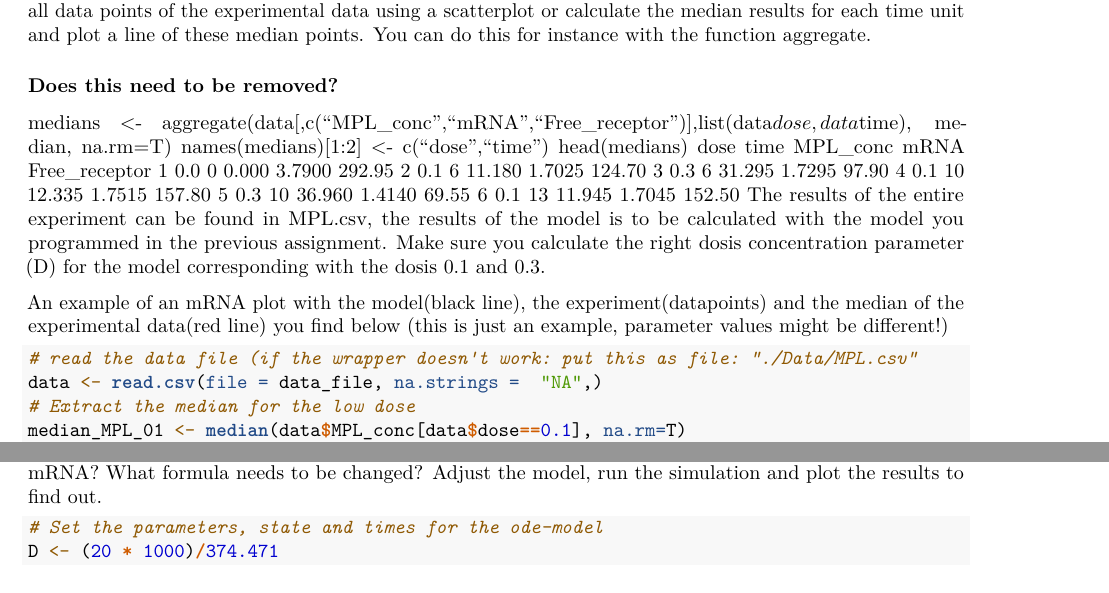
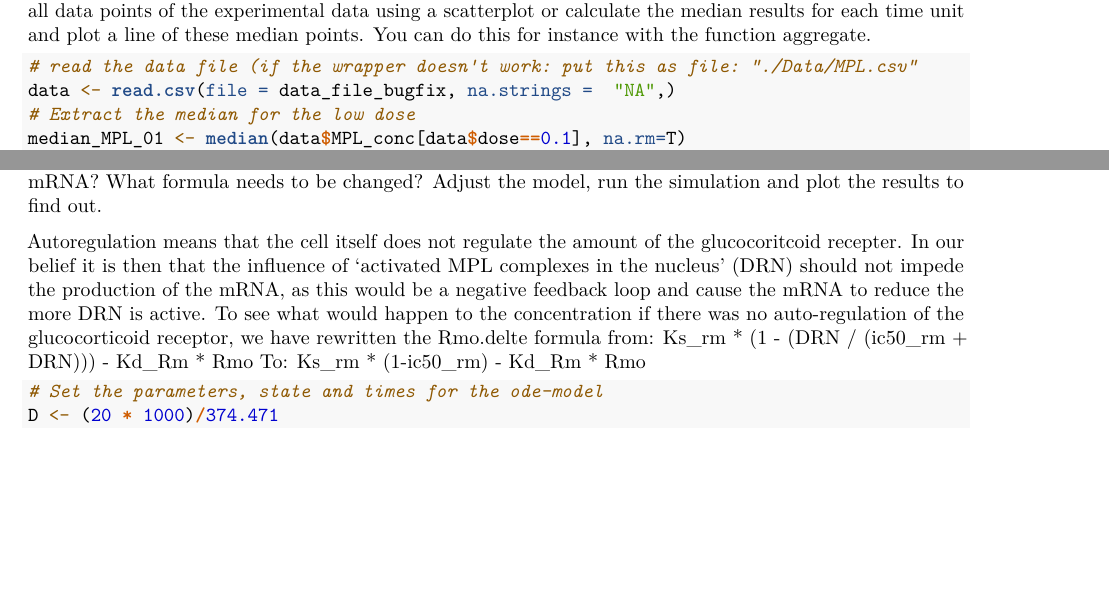
Before and after one commit to MaDLuck5/Thema_08_intro_to_system_bio, an R Markdown document (Assignment_3/assignment_3.rmd): two parts of pages 1 and 3 of 8, joined at a grey line, cut so that both start at the same text, the shorter picture padded with empty space. Rendered offline with R 4.5, knitr and Pandoc, then LaTeX, with nearby package versions; the code chunks are not run, so their results and figures are left out.

Commit message:
removed excess text and adjusted question 2.1

````diff
--- a/Assignment_3/assignment_3.rmd
+++ b/Assignment_3/assignment_3.rmd
@@ -17,24 +18,10 @@ data_file <- "C:\\Users\\matsp\\Documents\\Bio-informatic jaar 2\\Thema-08\\Them
 # Assignment 1: assess model validity
 You have to compare the data from the experiment with the simulation data, to assess the model validity. The best way to do this is plotting the model results and the experimental results in one graph. The model results have one value per time unit, the experimental results have multiple values per time unit. Either plot all data points of the experimental data using a scatterplot or calculate the median results for each time unit and plot a line of these median points. You can do this for instance with the function aggregate.
 
-### Does this need to be removed?
-medians <- aggregate(data[,c("MPL_conc","mRNA","Free_receptor")],list(data$dose,data$time), median, na.rm=T)
-names(medians)[1:2] <- c("dose","time")
-head(medians)
-   dose time MPL_conc   mRNA Free_receptor
- 1  0.0    0    0.000 3.7900        292.95
- 2  0.1    6   11.180 1.7025        124.70
- 3  0.3    6   31.295 1.7295         97.90
- 4  0.1   10   12.335 1.7515        157.80
- 5  0.3   10   36.960 1.4140         69.55
- 6  0.1   13   11.945 1.7045        152.50
-The results of the entire experiment can be found in MPL.csv, the results of the model is to be calculated with the model you programmed in the previous assignment. Make sure you calculate the right dosis concentration parameter (D) for the model corresponding with the dosis 0.1 and 0.3.
-
-An example of an mRNA plot with the model(black line), the experiment(datapoints) and the median of the experimental data(red line) you find below (this is just an example, parameter values might be different!)
 ```{r reading_file}
 
 # read the data file (if the wrapper doesn't work: put this as file: "./Data/MPL.csv"
-data <- read.csv(file = data_file, na.strings =  "NA",)
+data <- read.csv(file = data_file_bugfix, na.strings =  "NA",)
 # Extract the median for the low dose
 median_MPL_01 <- median(data$MPL_conc[data$dose==0.1], na.rm=T)
 median_MPL_01
@@ -162,6 +149,12 @@ You are going to check what happens if you change the model and model parameters
 ## Questions:
 [1] What would be the time course concentration of the activated drug-receptor complex if there was no auto-regulation of glucocorticoid receptor, i.e. if there was not effect of drug on the synthesis of the receptor mRNA? What formula needs to be changed? Adjust the model, run the simulation and plot the results to find out.
 
+Autoregulation means that the cell itself does not regulate the amount of the glucocoritcoid recepter.
+In our belief it is then that the influence of 'activated MPL complexes in the nucleus' (DRN) should not impede the production of the mRNA, as this would be a negative feedback loop and cause the mRNA to reduce the more DRN is active.
+To see what would happen to the concentration if there was no auto-regulation of the glucocorticoid receptor, we have rewritten the Rmo.delte formula from: Ks_rm * (1 - (DRN / (ic50_rm + DRN))) - Kd_Rm * Rmo
+To: Ks_rm * (1-ic50_rm) - Kd_Rm * Rmo
+
+
 ```{r}
 # Set the parameters, state and times for the ode-model
 D <- (20 * 1000)/374.471
````
Also changed, not shown: Assignment_3/assignment_3.rmd (3 more changed lines).
